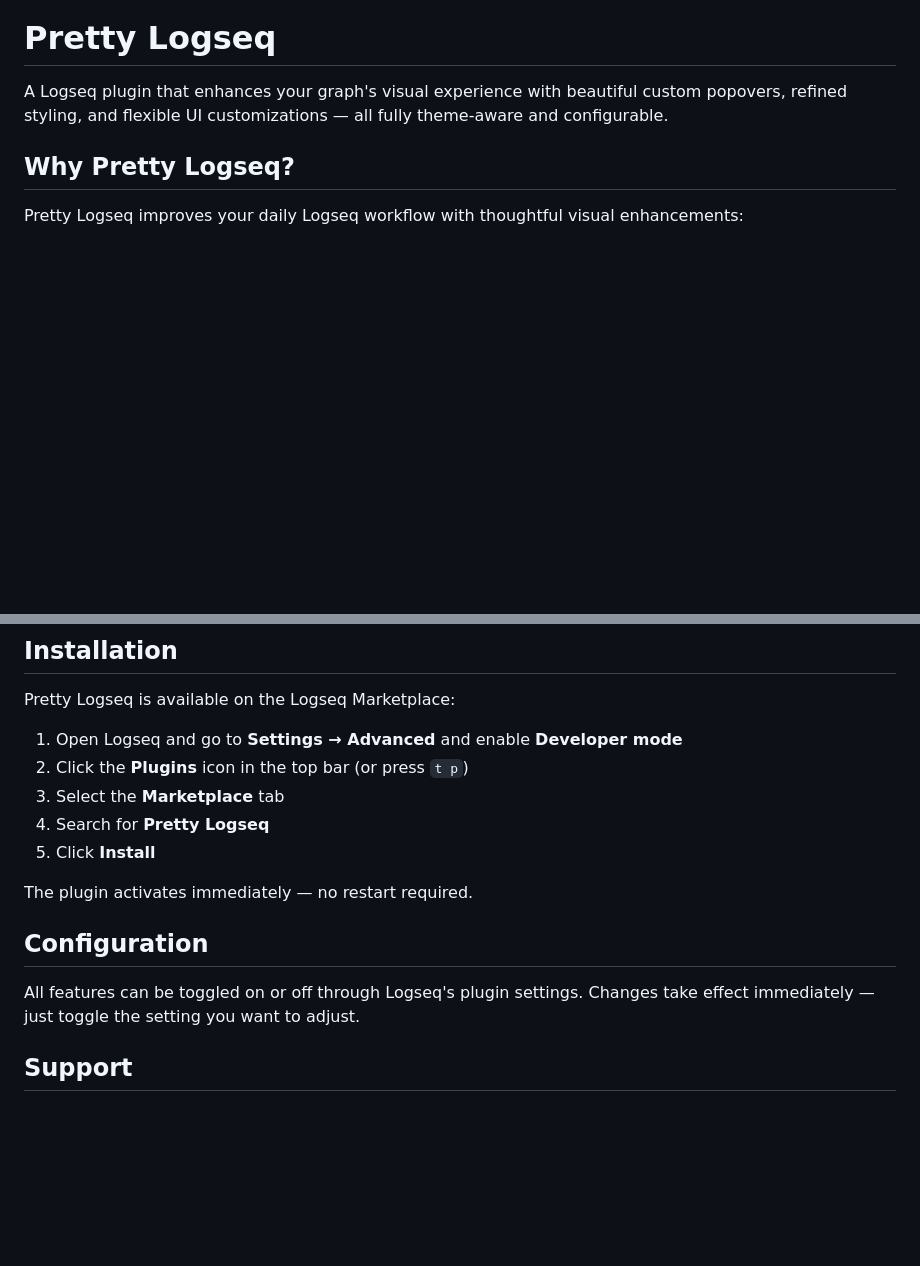
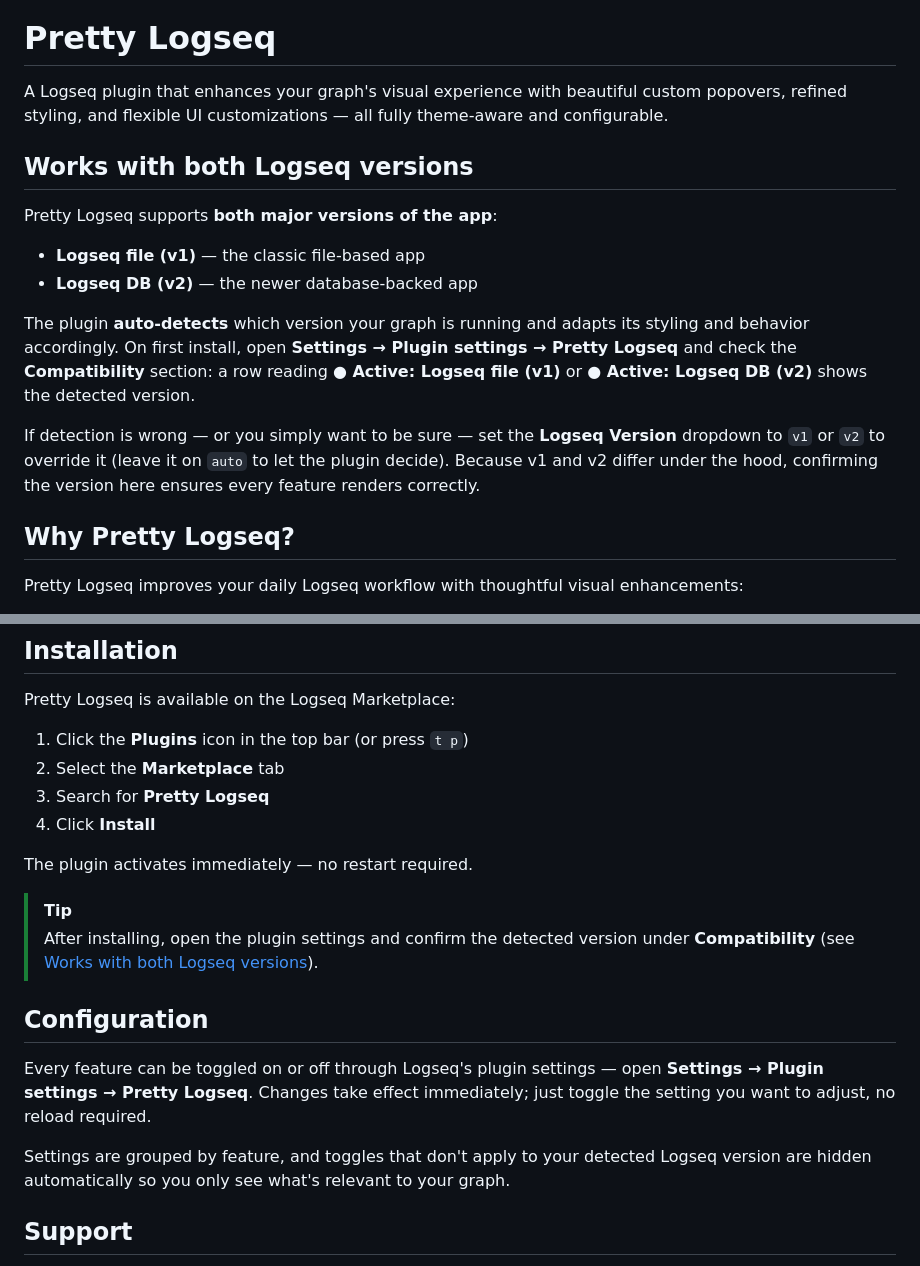
Before and after one commit to dmeents/pretty-logseq, a Markdown page: README.md, 2 parts joined by grey strips. GitHub-like rendering; blank space fills up the shorter version.

Commit message:
feat: pretty-logseq v2

```diff
--- a/README.md
+++ b/README.md
@@ -5,6 +5,24 @@
 # Pretty Logseq
 
 A Logseq plugin that enhances your graph's visual experience with beautiful custom popovers, refined styling, and flexible UI customizations — all fully theme-aware and configurable.
+
+## Works with both Logseq versions
+
+Pretty Logseq supports **both major versions of the app**:
+
+- **Logseq file (v1)** — the classic file-based app
+- **Logseq DB (v2)** — the newer database-backed app
+
+The plugin **auto-detects** which version your graph is running and adapts its
+styling and behavior accordingly. On first install, open **Settings → Plugin
+settings → Pretty Logseq** and check the **Compatibility** section: a row reading
+**● Active: Logseq file (v1)** or **● Active: Logseq DB (v2)** shows the detected
+version.
+
+If detection is wrong — or you simply want to be sure — set the **Logseq Version**
+dropdown to `v1` or `v2` to override it (leave it on `auto` to let the plugin
+decide). Because v1 and v2 differ under the hood, confirming the version here
+ensures every feature renders correctly.
 
 ## Why Pretty Logseq?
 
@@ -38,17 +56,26 @@ Pretty Logseq improves your daily Logseq workflow with thoughtful visual enhance
 
 Pretty Logseq is available on the Logseq Marketplace:
 
-1. Open Logseq and go to **Settings → Advanced** and enable **Developer mode**
-2. Click the **Plugins** icon in the top bar (or press `t p`)
-3. Select the **Marketplace** tab
-4. Search for **Pretty Logseq**
-5. Click **Install**
+1. Click the **Plugins** icon in the top bar (or press `t p`)
+2. Select the **Marketplace** tab
+3. Search for **Pretty Logseq**
+4. Click **Install**
 
 The plugin activates immediately — no restart required.
 
+> [!TIP]
+> After installing, open the plugin settings and confirm the detected version
+> under **Compatibility** (see [Works with both Logseq versions](#works-with-both-logseq-versions)).
+
 ## Configuration
 
-All features can be toggled on or off through Logseq's plugin settings. Changes take effect immediately — just toggle the setting you want to adjust.
+Every feature can be toggled on or off through Logseq's plugin settings — open
+**Settings → Plugin settings → Pretty Logseq**. Changes take effect immediately;
+just toggle the setting you want to adjust, no reload required.
+
+Settings are grouped by feature, and toggles that don't apply to your detected
+Logseq version are hidden automatically so you only see what's relevant to your
+graph.
 
 ## Support
 
```
